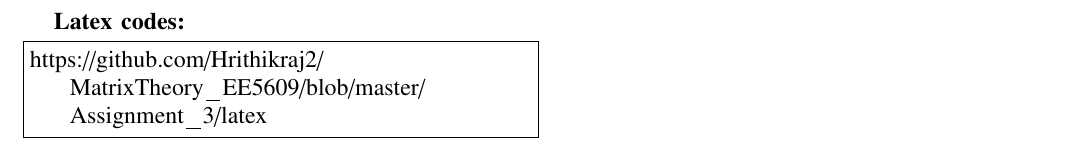
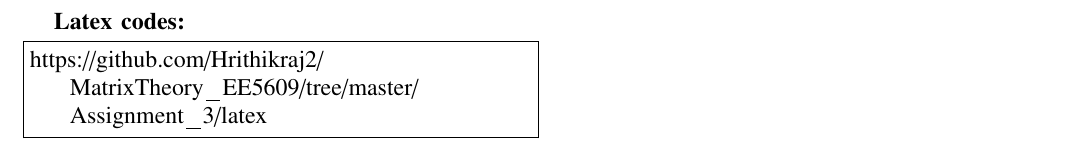
Before and after one commit to Hrithikraj2/MatrixTheory_EE5609, a LaTeX problem sheet (Assignment_3/latex/A3.tex): part of page 2 of 2, cut so that both start at the same text. Compiled offline with pdfLaTeX.

Commit message:
Add files via upload

```diff
--- a/Assignment_3/latex/A3.tex
+++ b/Assignment_3/latex/A3.tex
@@ -300,6 +300,5 @@
 
 \textbf{Latex codes:}
 \begin{lstlisting}
-https://github.com/Hrithikraj2/MatrixTheory_EE5609/blob/master/Assignment_3/latex
-\end{lstlisting}
+https://github.com/Hrithikraj2/MatrixTheory_EE5609/tree/master/Assignment_3/latex\end{lstlisting}
 \end{document}
```
Also changed, not shown: Assignment_3/A3.pdf.
